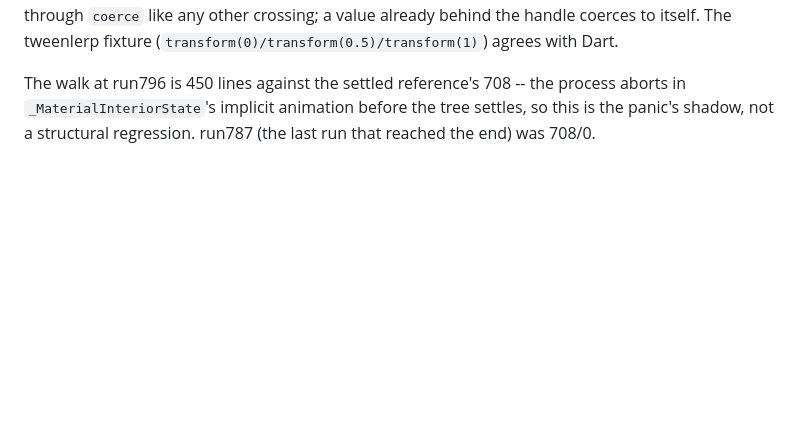
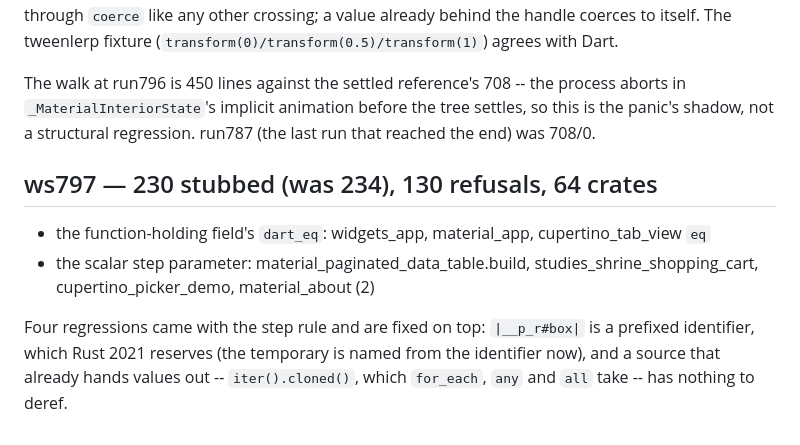
Before and after one commit to linzj/rustflutter, a Markdown page: tools/dart2rust/STATUS.md, the part around the change. GitHub-like rendering; blank space fills up the shorter version.

Commit message:
Record ws797: 230 stubbed

```diff
--- a/tools/dart2rust/STATUS.md
+++ b/tools/dart2rust/STATUS.md
@@ -1335,3 +1335,16 @@ The walk at run796 is 450 lines against the settled reference's 708 -- the
 process aborts in `_MaterialInteriorState`'s implicit animation before the
 tree settles, so this is the panic's shadow, not a structural regression.
 run787 (the last run that reached the end) was 708/0.
+
+## ws797 — 230 stubbed (was 234), 130 refusals, 64 crates
+
+  - the function-holding field's `dart_eq`: widgets_app, material_app,
+    cupertino_tab_view `eq`
+  - the scalar step parameter: material_paginated_data_table.build,
+    studies_shrine_shopping_cart, cupertino_picker_demo, material_about (2)
+
+Four regressions came with the step rule and are fixed on top:
+`|__p_r#box|` is a prefixed identifier, which Rust 2021 reserves (the
+temporary is named from the identifier now), and a source that already
+hands values out -- `iter().cloned()`, which `for_each`, `any` and `all`
+take -- has nothing to deref.
```
